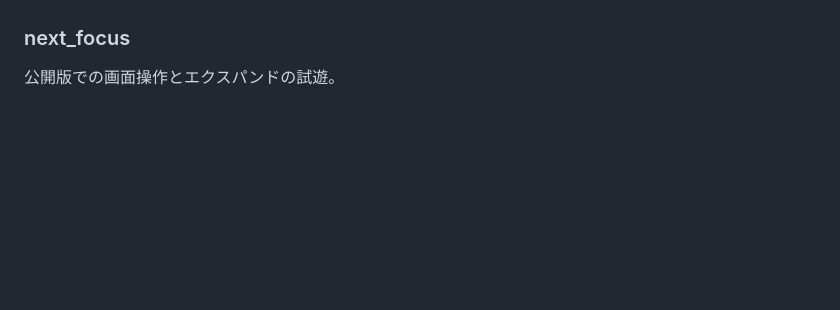
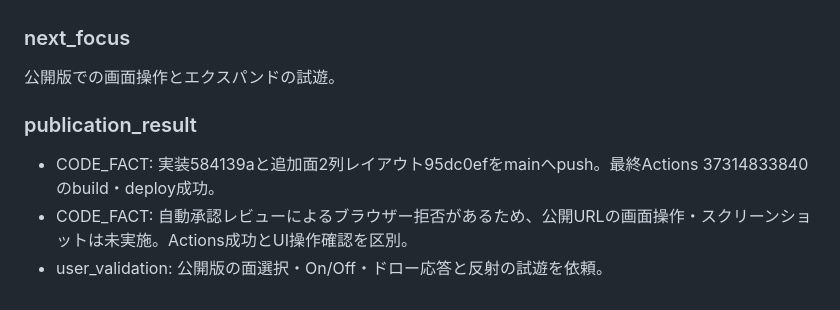
Before and after one commit to abltk-hama/card-game-collection, a Markdown page: docs/ai_discussion_log.md, the part around the change. Drawn GitHub-style; blank space fills up the shorter version.

Commit message:
Record Expand publication and browser review limitation [skip ci]

```diff
--- a/docs/ai_discussion_log.md
+++ b/docs/ai_discussion_log.md
@@ -424,3 +424,8 @@ docs/validation.md参照。新ルールの公平さ・実機操作はNOT_RUN。
 
 ### next_focus
 公開版での画面操作とエクスパンドの試遊。
+
+### publication_result
+- CODE_FACT: 実装584139aと追加面2列レイアウト95dc0efをmainへpush。最終Actions 37314833840のbuild・deploy成功。
+- CODE_FACT: 自動承認レビューによるブラウザー拒否があるため、公開URLの画面操作・スクリーンショットは未実施。Actions成功とUI操作確認を区別。
+- user_validation: 公開版の面選択・On/Off・ドロー応答と反射の試遊を依頼。
```
Also changed, not shown: docs/validation.md (+1 -1 lines).
